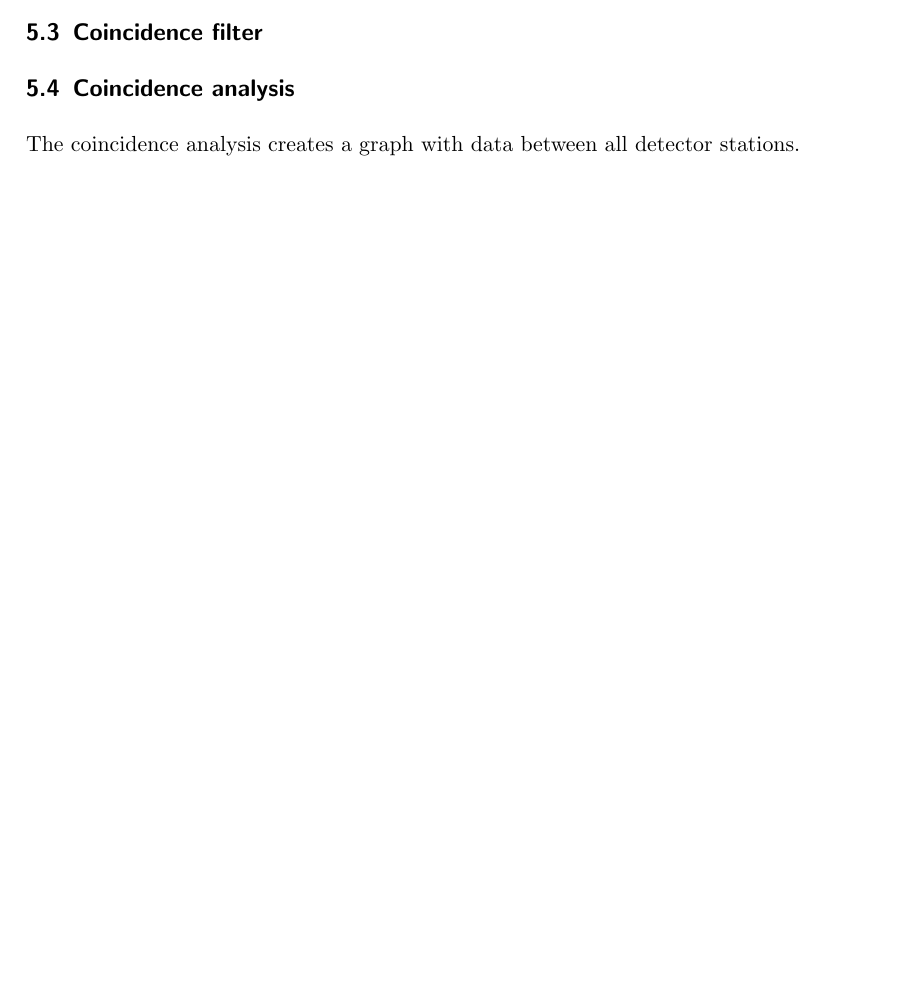
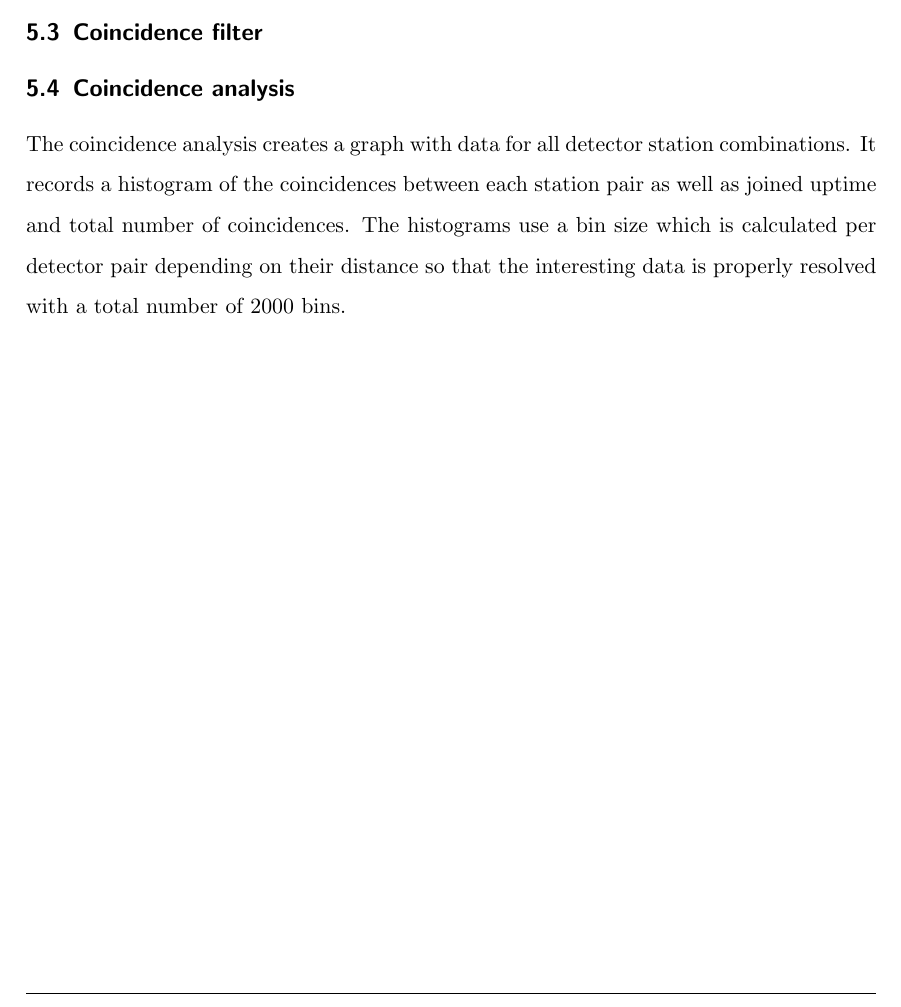
Before and after one commit to dtreffenstaedt/bachelorthesis, a LaTeX thesis (thesis.tex): part of page 26 of 32, cut so that both start at the same text, the shorter picture padded with empty space. Compiled offline with pdfLaTeX.

Commit message:
Added text for coincidence analysis

```diff
--- a/thesis.tex
+++ b/thesis.tex
@@ -616,7 +616,8 @@ The resulting time value can then be used by the coincidence filter as a timeout
 	\end{tikzpicture}
 \end{figure}
 \subsection{Coincidence analysis}\label{subsec:coincidence-s}
-The coincidence analysis creates a graph with data between all detector stations.
+The coincidence analysis creates a graph with data for all detector station combinations. It records a histogram of the coincidences between each station pair as well as joined uptime and total number of coincidences.
+The histograms use a bin size which is calculated per detector pair depending on their distance so that the interesting data is properly resolved with a total number of 2000 bins.
 \clearpage
 \section{Conclusion}
 \clearpage
```
